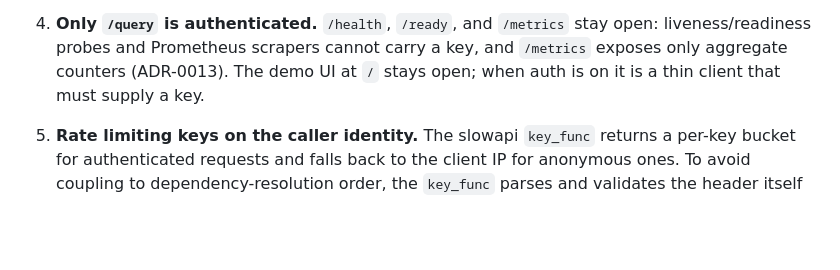
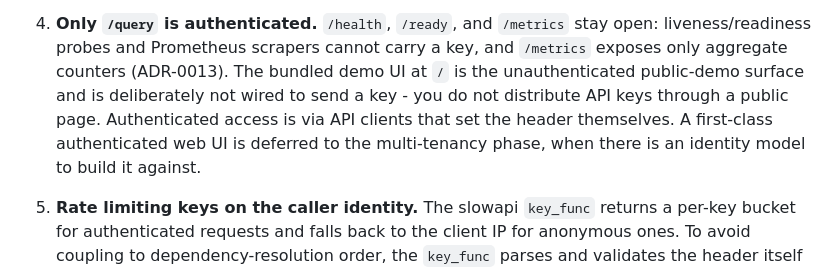
Before and after one commit to Yashbhadiyadra/rag-harness, a Markdown page: docs/adr/ADR-0023-api-authentication.md, the part around the change. Rendered like a GitHub page; blank space fills up the shorter version.

```diff
--- a/docs/adr/ADR-0023-api-authentication.md
+++ b/docs/adr/ADR-0023-api-authentication.md
@@ -50,8 +50,11 @@ minimal secure step - not a user/identity system, which multi-tenancy
 4. **Only `/query` is authenticated.** `/health`, `/ready`, and `/metrics`
    stay open: liveness/readiness probes and Prometheus scrapers cannot carry
    a key, and `/metrics` exposes only aggregate counters (ADR-0013). The
-   demo UI at `/` stays open; when auth is on it is a thin client that must
-   supply a key.
+   bundled demo UI at `/` is the unauthenticated public-demo surface and is
+   deliberately not wired to send a key - you do not distribute API keys
+   through a public page. Authenticated access is via API clients that set the
+   header themselves. A first-class authenticated web UI is deferred to the
+   multi-tenancy phase, when there is an identity model to build it against.
 
 5. **Rate limiting keys on the caller identity.** The slowapi `key_func`
    returns a per-key bucket for authenticated requests and falls back to the
```
Also changed, not shown: README.md (+10 -0 lines), deploy/README.md (+18 -0 lines).
